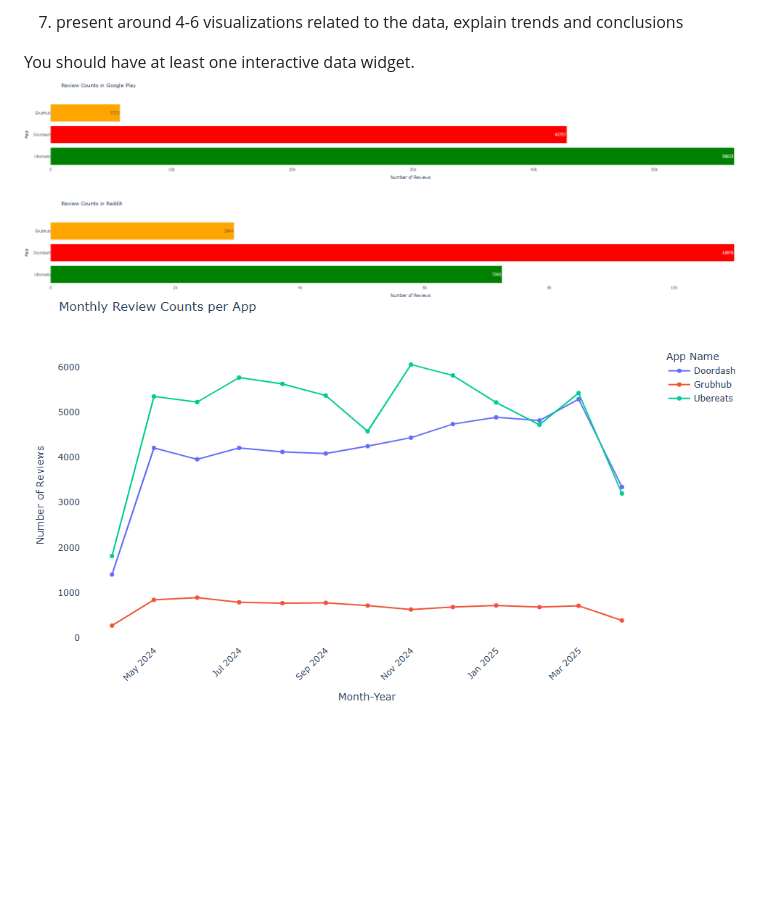
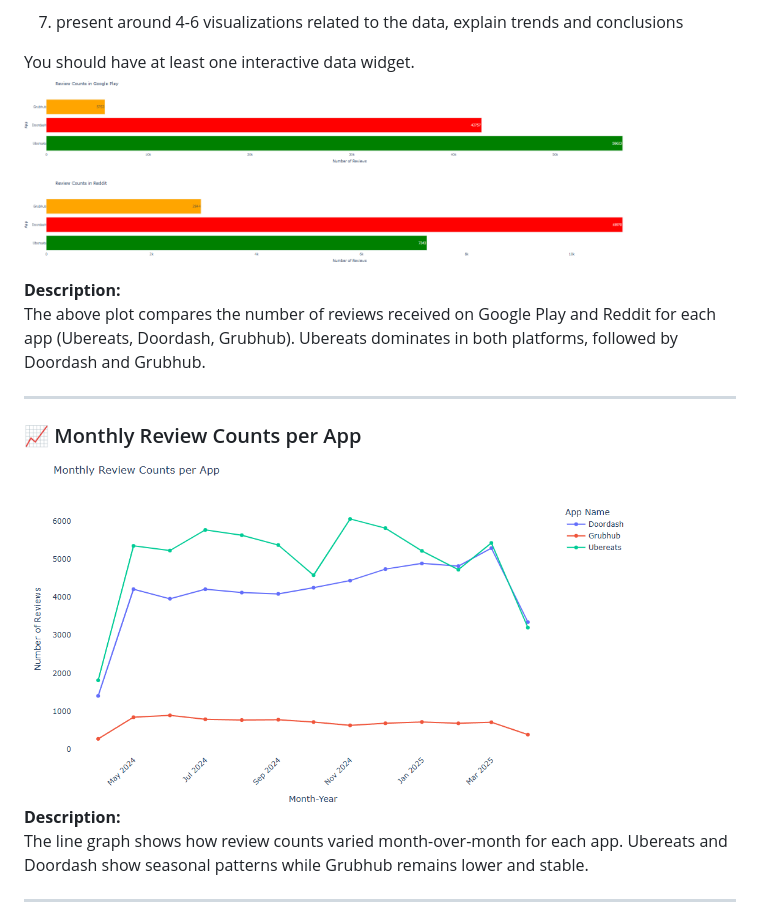
Before and after one commit to chirag1902/Multi-Platform-Review-Analysis-for-Food-Delivery-Apps, a Markdown page: README.md, the part around the change printed below. Drawn GitHub-style; blank space fills up the shorter version.

Commit message:
README changes under Plot section

```diff
--- a/README.md
+++ b/README.md
@@ -171,8 +171,22 @@ They provided an initial **high-level view** of customer feedback patterns acros
 7. present around 4-6 visualizations related to the data, explain trends and conclusions
 
 You should have at least one interactive data widget.
-![EDA](src/EDA.png)
-![Yearly-Analysis](src/Yearly-Analysis.png)
+<img src="src/EDA.png" width="600">
+
+**Description:**
+The above plot compares the number of reviews received on Google Play and Reddit for each app (Ubereats, Doordash, Grubhub). Ubereats dominates in both platforms, followed by Doordash and Grubhub.
+
+---
+
+### 📈 Monthly Review Counts per App
+
+<img src="src/Yearly-Analysis.png" width="600">
+
+**Description:**
+The line graph shows how review counts varied month-over-month for each app. Ubereats and Doordash show seasonal patterns while Grubhub remains lower and stable.
+
+---
+
 ![Emotion_Analysis](src/Emotion_Analysis.png)
 ![Zero-Shot_Classification](src/Zero-Shot_Cassification.png)
 ![Topic_Modeling](src/Topic_Modeling)
```
Also changed, not shown: other parts of README.md (+2 -2 lines).
